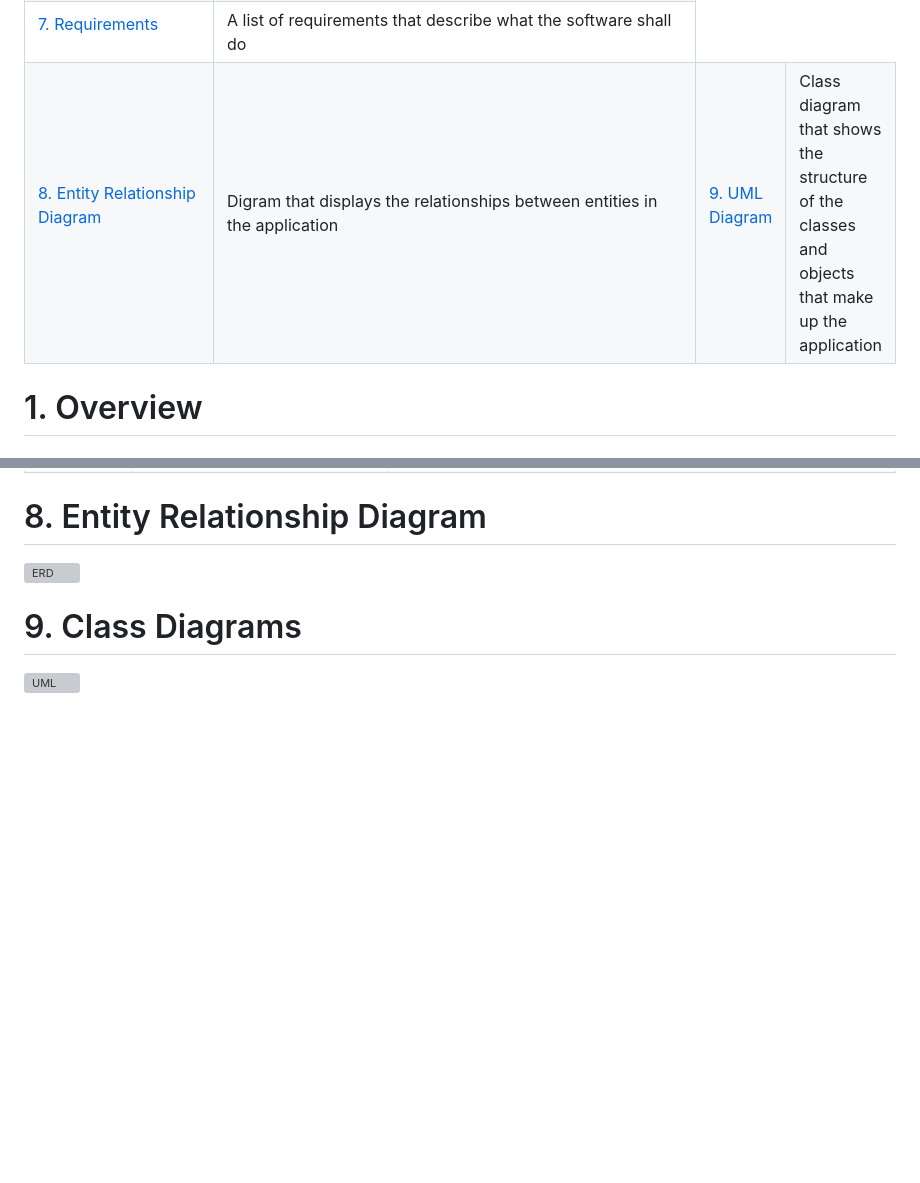
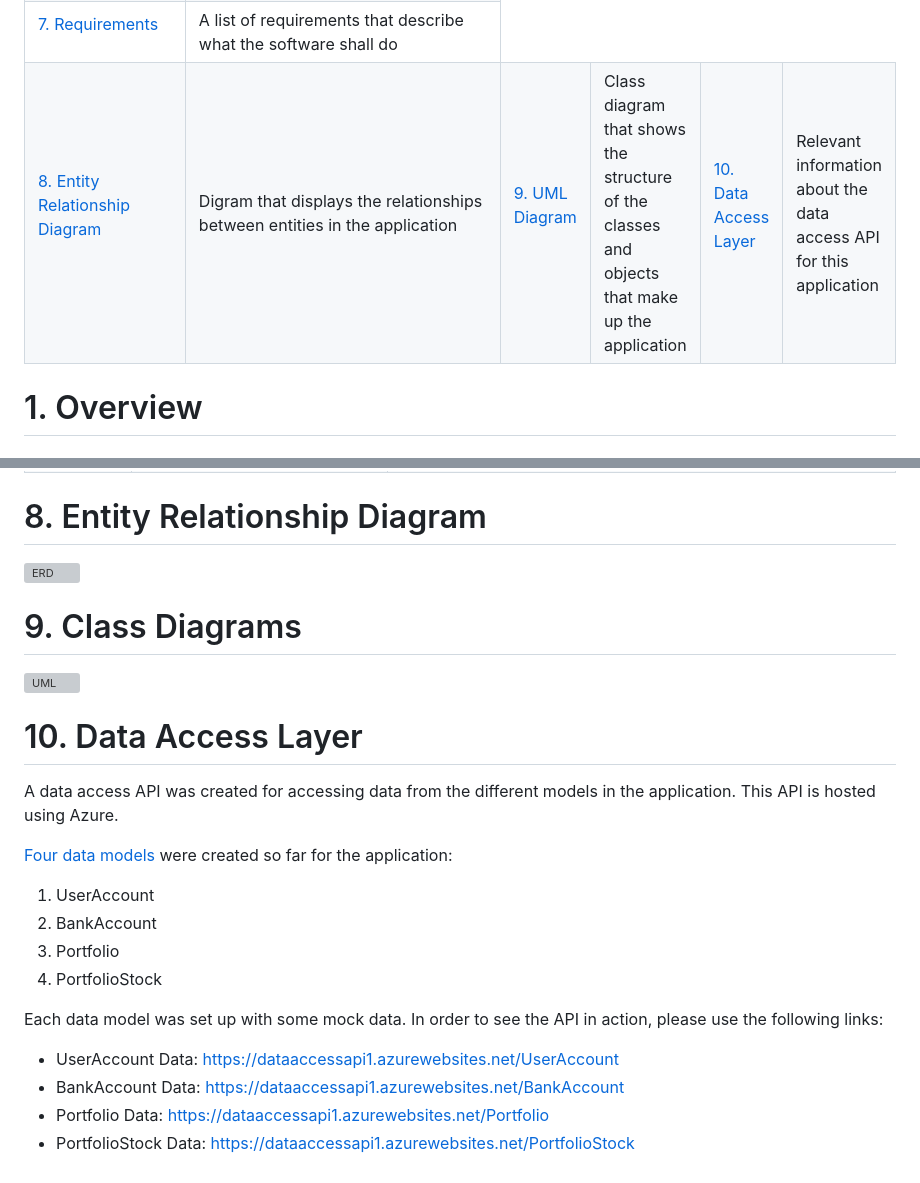
Before and after one commit to tommyv7806/integralinvesting, a Markdown page: README.md, 2 parts joined by grey strips. Drawn GitHub-style; blank space fills up the shorter version; grey boxes are pictures that could not be loaded.

Commit message:
Update Readme to include info about the Data Access Layer

```diff
--- a/README.md
+++ b/README.md
@@ -62,7 +62,13 @@ This repo will contain the project for the CIS4891.0M1: SENIOR PROJECT class. It
 
 [9. UML Diagram](https://github.com/tommyv7806/integralinvesting/blob/main/README.md#9-uml-diagram)
 </td>
-<td width="75%">Class diagram that shows the structure of the classes and objects that make up the application </td>
+<td width="75%">Class diagram that shows the structure of the classes and objects that make up the application</td>
+</tr>
+<td width="25%"">
+
+[10. Data Access Layer](https://github.com/tommyv7806/integralinvesting/blob/main/README.md#10-data-access-layer)
+</td>
+<td width="75%">Relevant information about the data access API for this application</td>
 </tr>
 </table>
 
@@ -256,3 +262,18 @@ In addition to allowing users to be able to buy/sell stocks, as a stretch goal,
 
 # 9. Class Diagrams
 ![UML](https://github.com/tommyv7806/integralinvesting/assets/67933601/1240b9e1-82bc-45c9-b340-1be4905615c1)
+
+# 10. Data Access Layer
+A data access API was created for accessing data from the different models in the application. This API is hosted using Azure.
+
+[Four data models](https://github.com/tommyv7806/integralinvesting/tree/main/DataAccessAPI/DataAccessAPI/Models) were created so far for the application:
+1. UserAccount
+2. BankAccount
+3. Portfolio
+4. PortfolioStock
+
+Each data model was set up with some mock data. In order to see the API in action, please use the following links:
+- UserAccount Data: https://dataaccessapi1.azurewebsites.net/UserAccount
+- BankAccount Data: https://dataaccessapi1.azurewebsites.net/BankAccount
+- Portfolio Data: https://dataaccessapi1.azurewebsites.net/Portfolio
+- PortfolioStock Data: https://dataaccessapi1.azurewebsites.net/PortfolioStock
```
